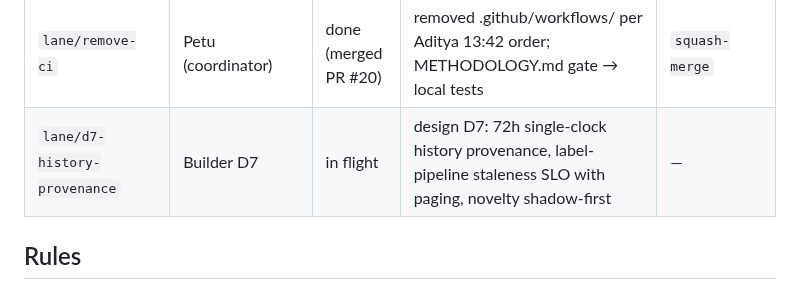
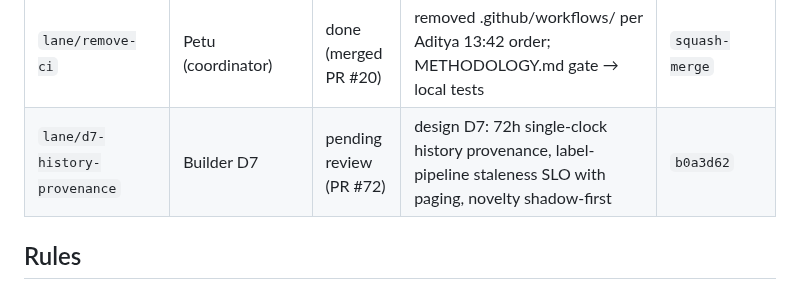
Before and after one commit to AdityaPagare619/sentinel, a Markdown page: ops/lane_registry.md, the part around the change. Rendered like a GitHub page.

Commit message:
docs(ops): D7 lane pending review (PR #72)

```diff
--- a/ops/lane_registry.md
+++ b/ops/lane_registry.md
@@ -26,7 +26,7 @@ at creation — a lane that isn't registered doesn't exist.
 | `lane/impl-forwarder` | Pager | in flight | design 03: durable forwarder, PD dedup_key, standby | — |
 | `lane/impl-liveness` | SRE | in flight | design 05: livez/healthz, 503-not-429, config validation | — |
 | `lane/remove-ci` | Petu (coordinator) | done (merged PR #20) | removed .github/workflows/ per Aditya 13:42 order; METHODOLOGY.md gate → local tests | `squash-merge` |
-| `lane/d7-history-provenance` | Builder D7 | in flight | design D7: 72h single-clock history provenance, label-pipeline staleness SLO with paging, novelty shadow-first | — |
+| `lane/d7-history-provenance` | Builder D7 | pending review (PR #72) | design D7: 72h single-clock history provenance, label-pipeline staleness SLO with paging, novelty shadow-first | `b0a3d62` |
 
 ## Rules
 
```
